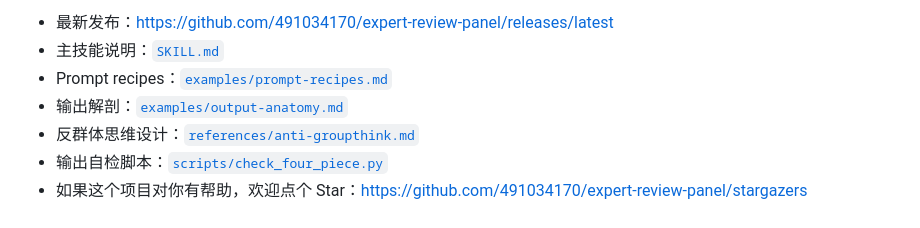
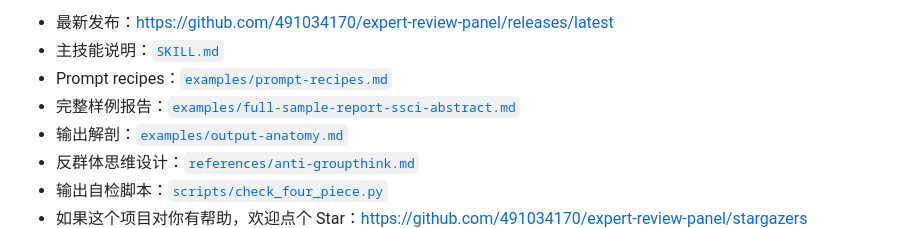
Before and after one commit to 491034170/expert-review-panel, a Markdown page: README.md, the part around the change. Rendered like a GitHub page.

Commit message:
docs: add full sample report

```diff
--- a/README.md
+++ b/README.md
@@ -14,6 +14,7 @@
 - 最新发布：<https://github.com/491034170/expert-review-panel/releases/latest>
 - 主技能说明：[`SKILL.md`](./SKILL.md)
 - Prompt recipes：[`examples/prompt-recipes.md`](./examples/prompt-recipes.md)
+- 完整样例报告：[`examples/full-sample-report-ssci-abstract.md`](./examples/full-sample-report-ssci-abstract.md)
 - 输出解剖：[`examples/output-anatomy.md`](./examples/output-anatomy.md)
 - 反群体思维设计：[`references/anti-groupthink.md`](./references/anti-groupthink.md)
 - 输出自检脚本：[`scripts/check_four_piece.py`](./scripts/check_four_piece.py)
```
Also changed, not shown: examples/full-sample-report-ssci-abstract.md (added, +201 -0 lines).
